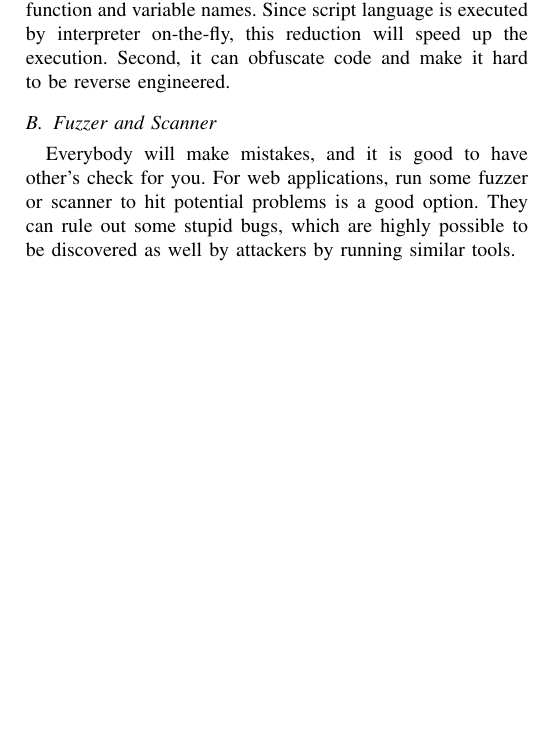
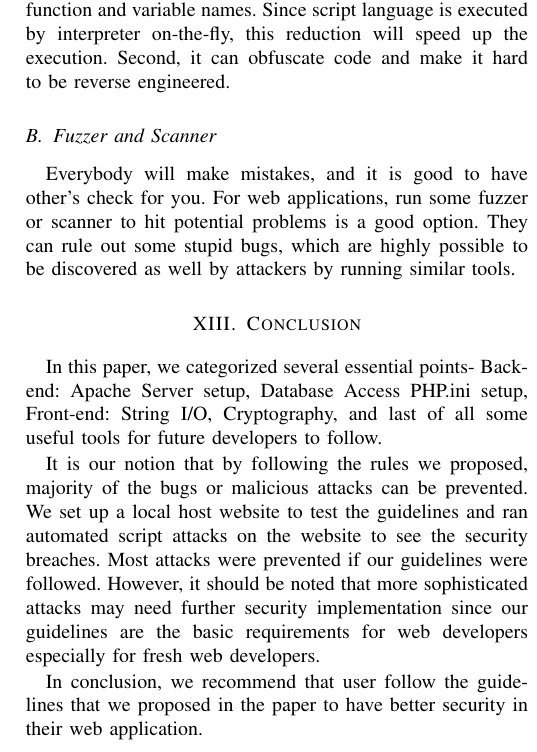
Before and after one commit to billcccheng/Advance_Network_Security, a LaTeX paper (CSCE665_Final_Project.tex): part of one column of page 8 of 8, cut so that both start at the same text, the shorter picture padded with empty space. Compiled offline with pdfLaTeX.

Commit message:
added conclusion

```diff
--- a/CSCE665_Final_Project.tex
+++ b/CSCE665_Final_Project.tex
@@ -1055,6 +1055,16 @@ to be discovered as well by attackers by running similar tools.
 %1. build case to test
 %2. detail usage
 %3. test whether the guildlines are truly useful
+\section{Conclusion}
+In this paper, we categorized several essential points- Backend: Apache Server setup, Database Access PHP.ini setup, Front-end: String I/O, Cryptography, and last of all some useful tools
+for future developers to follow.
+
+It is our notion that by following the rules we proposed, majority of the bugs or malicious attacks can be
+prevented. We set up a local host website to test the guidelines and ran automated script attacks on the website to see the security breaches. Most attacks were prevented
+if our guidelines were followed. However, it should be noted that more sophisticated attacks may need further security implementation since our guidelines are the basic requirements
+for web developers especially for fresh web developers.
+
+In conclusion, we recommend that user follow the guidelines that we proposed in the paper to have better security in their web application.
 
 \bibliographystyle{unsrt}
 \bibliography{references}
```
